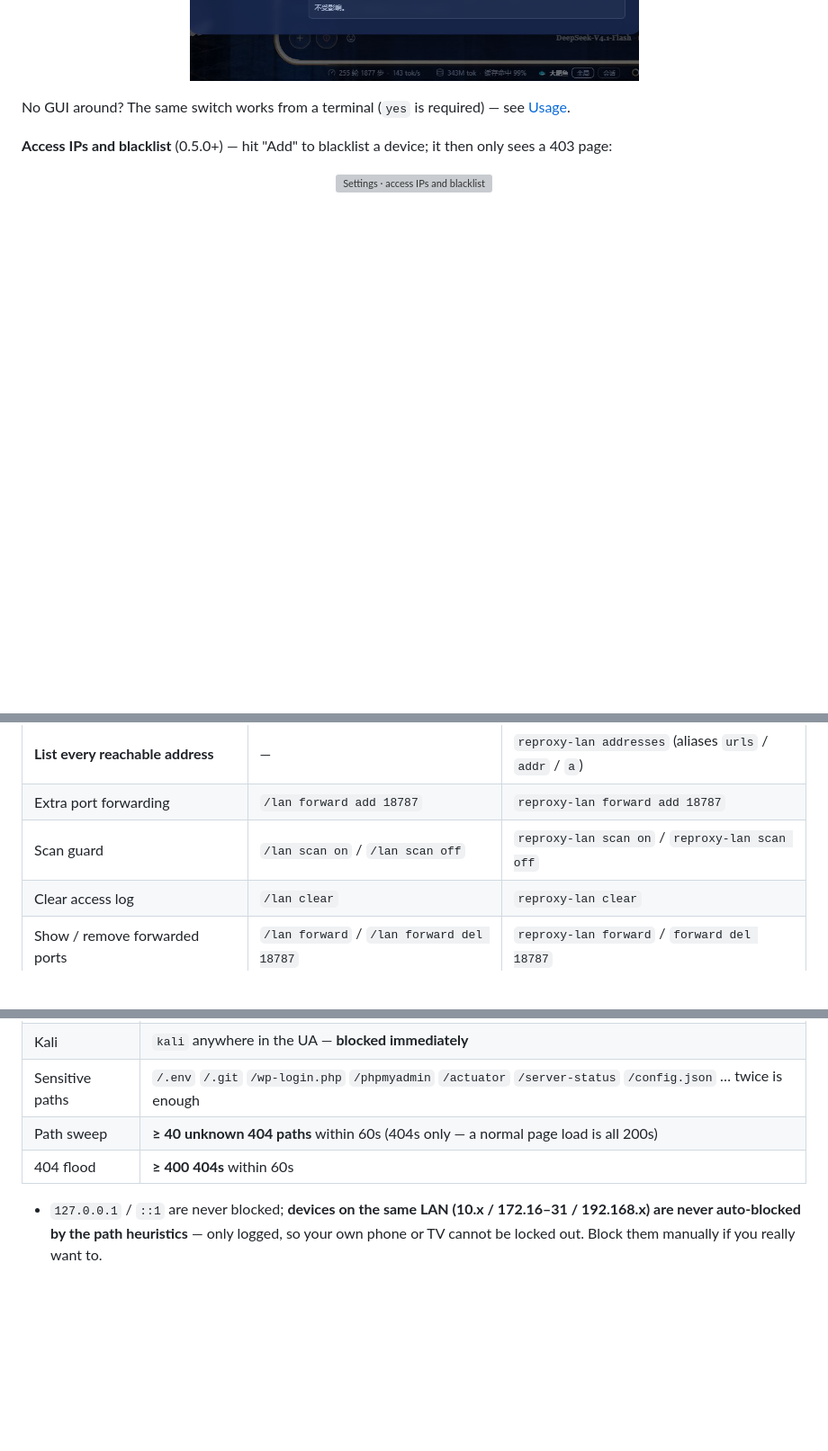
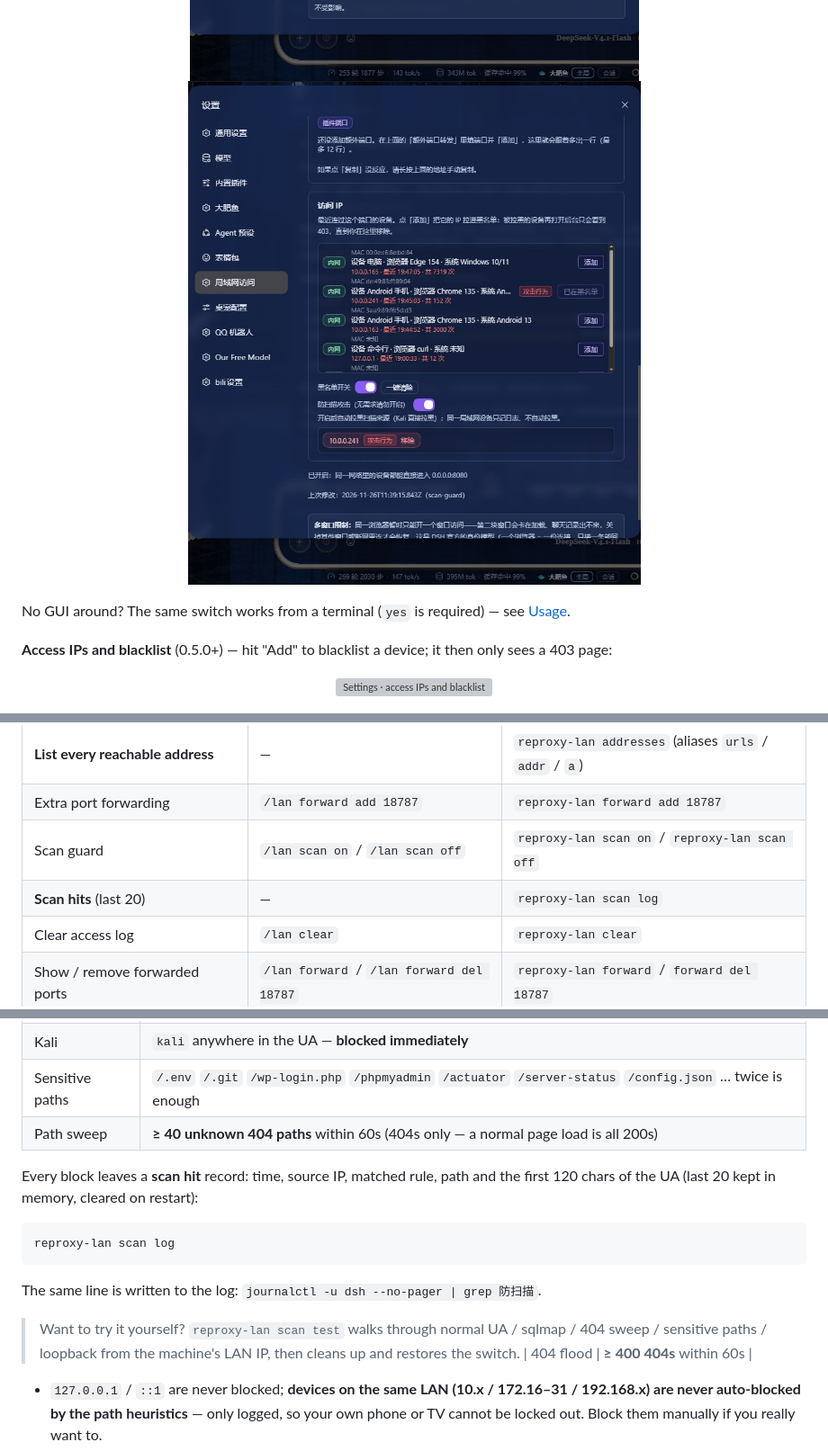
Before and after one commit to llifco/dsh-plugin-reverse-proxy, a Markdown page: README.en.md, 3 parts joined by grey strips. Shown at 90% size. Drawn GitHub-style; pictures changed too: assets/settings-scan.jpg (added); blank space fills up the shorter version; grey boxes are pictures that could not be loaded.

````diff
--- a/README.en.md
+++ b/README.en.md
@@ -47,6 +47,7 @@ Master switch with a **Contact the author** button, IPv6 listener, port, public
 
 <p align="center">
   <img src="assets/settings-addresses.jpg" width="560" alt="Settings · External addresses and access IPs">
+  <img src="assets/settings-scan.jpg" width="560" alt="Settings · device flagged 攻击行为 and blacklisted">
 </p>
 
 No GUI around? The same switch works from a terminal (`yes` is required) — see [Usage](#usage).
@@ -126,6 +127,7 @@ or **Settings → 局域网访问 (LAN access)** → flip the switch → confirm
 | **List every reachable address** | — | `reproxy-lan addresses` (aliases `urls` / `addr` / `a`) |
 | Extra port forwarding | `/lan forward add 18787` | `reproxy-lan forward add 18787` |
 | Scan guard | `/lan scan on` / `/lan scan off` | `reproxy-lan scan on` / `reproxy-lan scan off` |
+| **Scan hits** (last 20) | — | `reproxy-lan scan log` |
 | Clear access log | `/lan clear` | `reproxy-lan clear` |
 | Show / remove forwarded ports | `/lan forward` / `/lan forward del 18787` | `reproxy-lan forward` / `forward del 18787` |
 | Enable / disable forwarding | `/lan forward on` / `off` | `reproxy-lan forward on` / `off` |
@@ -268,6 +270,16 @@ With the *Scan guard* switch on, any of the following puts the source IP on the
 | Kali | `kali` anywhere in the UA — **blocked immediately** |
 | Sensitive paths | `/.env` `/.git` `/wp-login.php` `/phpmyadmin` `/actuator` `/server-status` `/config.json` … twice is enough |
 | Path sweep | **≥ 40 unknown 404 paths** within 60s (404s only — a normal page load is all 200s) |
+
+Every block leaves a **scan hit** record: time, source IP, matched rule, path and the first 120 chars of the UA (last 20 kept in memory, cleared on restart):
+
+```bash
+reproxy-lan scan log
+```
+
+The same line is written to the log: `journalctl -u dsh --no-pager | grep 防扫描`.
+
+> Want to try it yourself? `reproxy-lan scan test` walks through normal UA / sqlmap / 404 sweep / sensitive paths / loopback from the machine's LAN IP, then cleans up and restores the switch.
 | 404 flood | **≥ 400 404s** within 60s |
 
 - `127.0.0.1` / `::1` are never blocked; **devices on the same LAN (10.x / 172.16–31 / 192.168.x) are never auto-blocked by the path heuristics** — only logged, so your own phone or TV cannot be locked out. Block them manually if you really want to.
````
Also changed, not shown: CHANGELOG.md (+2 -0 lines), README.md (+20 -0 lines), 2 other files.
